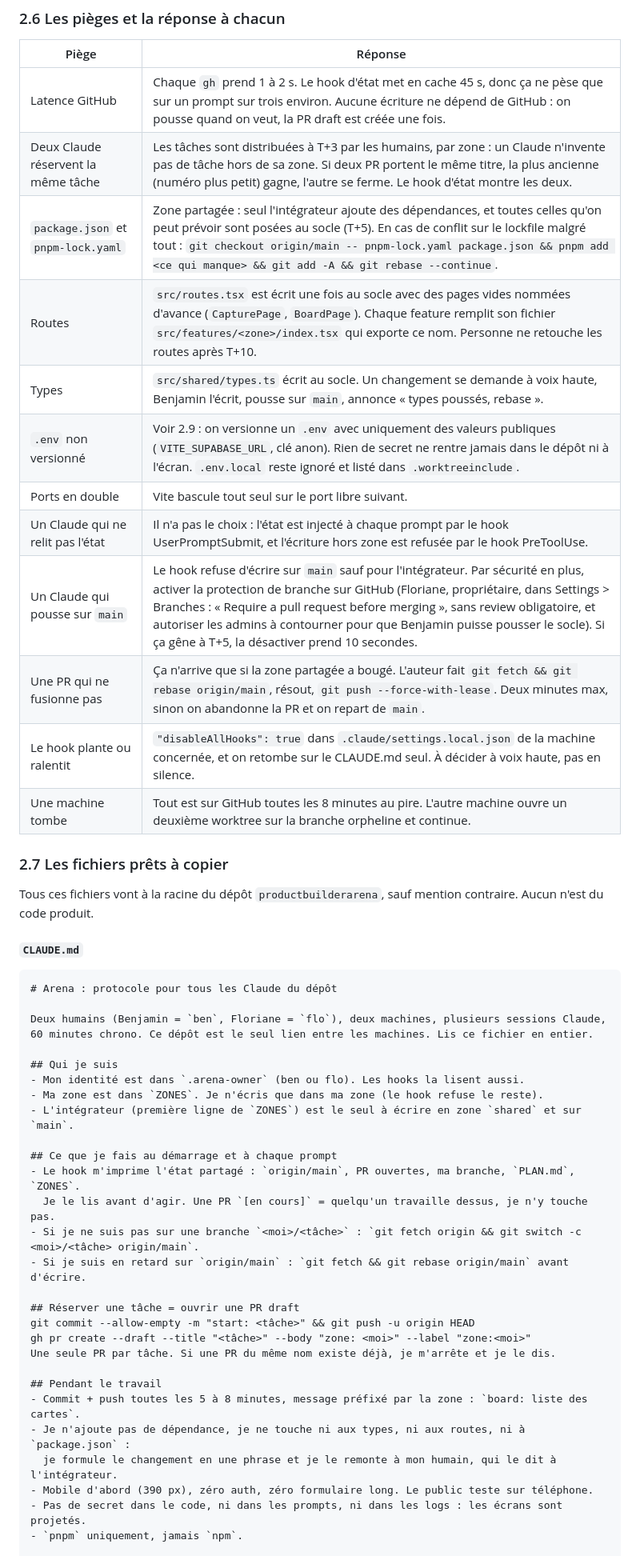
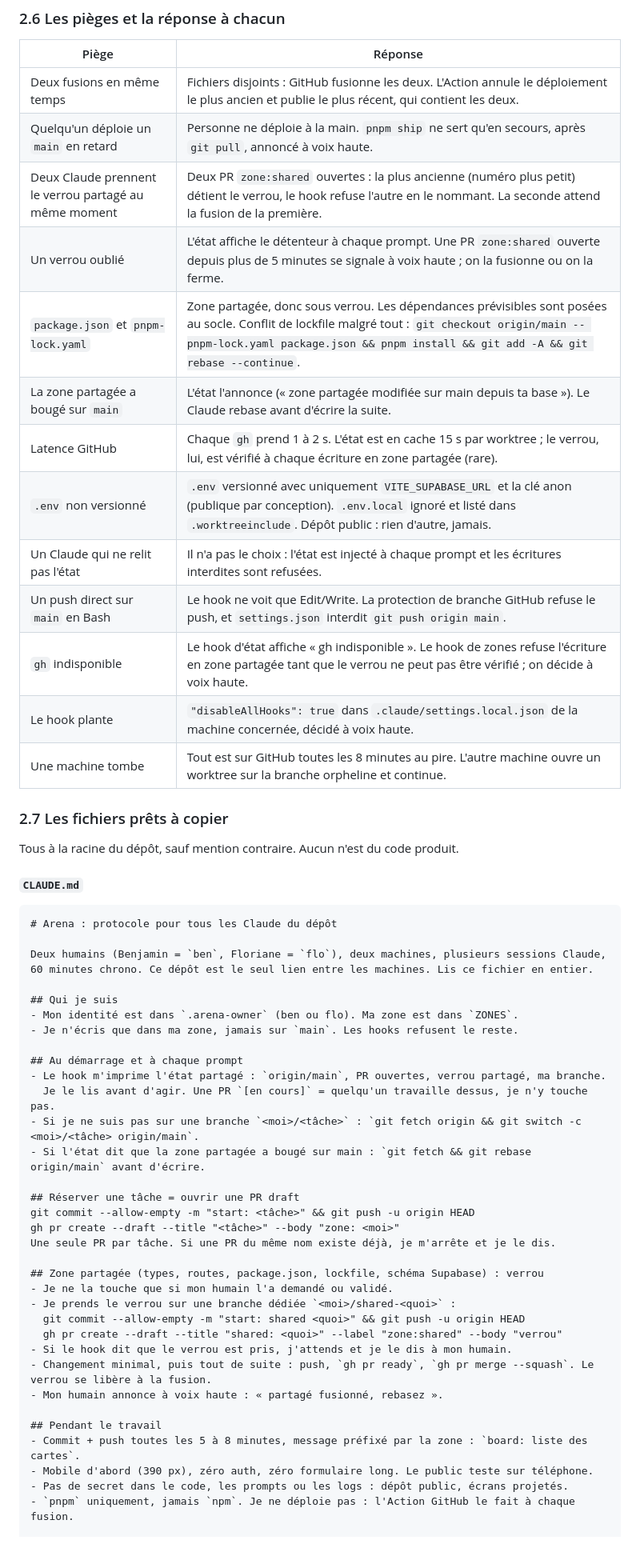
Before and after one commit to Floriane-ju/productbuilderarena, a Markdown page: docs/plan-arena.md, the part around one of its changes. Shown at 80% size. GitHub-like rendering.

```diff
--- a/docs/plan-arena.md
+++ b/docs/plan-arena.md
@@ -220,22 +223,23 @@ Ce qui reste hors mécanisme et passe par la voix : les décisions de scope, les
 
 | Piège | Réponse |
 | --- | --- |
-| Latence GitHub | Chaque `gh` prend 1 à 2 s. Le hook d'état met en cache 45 s, donc ça ne pèse que sur un prompt sur trois environ. Aucune écriture ne dépend de GitHub : on pousse quand on veut, la PR draft est créée une fois. |
-| Deux Claude réservent la même tâche | Les tâches sont distribuées à T+3 par les humains, par zone : un Claude n'invente pas de tâche hors de sa zone. Si deux PR portent le même titre, la plus ancienne (numéro plus petit) gagne, l'autre se ferme. Le hook d'état montre les deux. |
-| `package.json` et `pnpm-lock.yaml` | Zone partagée : seul l'intégrateur ajoute des dépendances, et toutes celles qu'on peut prévoir sont posées au socle (T+5). En cas de conflit sur le lockfile malgré tout : `git checkout origin/main -- pnpm-lock.yaml package.json && pnpm add <ce qui manque> && git add -A && git rebase --continue`. |
-| Routes | `src/routes.tsx` est écrit une fois au socle avec des pages vides nommées d'avance (`CapturePage`, `BoardPage`). Chaque feature remplit son fichier `src/features/<zone>/index.tsx` qui exporte ce nom. Personne ne retouche les routes après T+10. |
-| Types | `src/shared/types.ts` écrit au socle. Un changement se demande à voix haute, Benjamin l'écrit, pousse sur `main`, annonce « types poussés, rebase ». |
-| `.env` non versionné | Voir 2.9 : on versionne un `.env` avec uniquement des valeurs publiques (`VITE_SUPABASE_URL`, clé anon). Rien de secret ne rentre jamais dans le dépôt ni à l'écran. `.env.local` reste ignoré et listé dans `.worktreeinclude`. |
-| Ports en double | Vite bascule tout seul sur le port libre suivant. |
-| Un Claude qui ne relit pas l'état | Il n'a pas le choix : l'état est injecté à chaque prompt par le hook UserPromptSubmit, et l'écriture hors zone est refusée par le hook PreToolUse. |
-| Un Claude qui pousse sur `main` | Le hook refuse d'écrire sur `main` sauf pour l'intégrateur. Par sécurité en plus, activer la protection de branche sur GitHub (Floriane, propriétaire, dans Settings > Branches : « Require a pull request before merging », sans review obligatoire, et autoriser les admins à contourner pour que Benjamin puisse pousser le socle). Si ça gêne à T+5, la désactiver prend 10 secondes. |
-| Une PR qui ne fusionne pas | Ça n'arrive que si la zone partagée a bougé. L'auteur fait `git fetch && git rebase origin/main`, résout, `git push --force-with-lease`. Deux minutes max, sinon on abandonne la PR et on repart de `main`. |
-| Le hook plante ou ralentit | `"disableAllHooks": true` dans `.claude/settings.local.json` de la machine concernée, et on retombe sur le CLAUDE.md seul. À décider à voix haute, pas en silence. |
-| Une machine tombe | Tout est sur GitHub toutes les 8 minutes au pire. L'autre machine ouvre un deuxième worktree sur la branche orpheline et continue. |
+| Deux fusions en même temps | Fichiers disjoints : GitHub fusionne les deux. L'Action annule le déploiement le plus ancien et publie le plus récent, qui contient les deux. |
+| Quelqu'un déploie un `main` en retard | Personne ne déploie à la main. `pnpm ship` ne sert qu'en secours, après `git pull`, annoncé à voix haute. |
+| Deux Claude prennent le verrou partagé au même moment | Deux PR `zone:shared` ouvertes : la plus ancienne (numéro plus petit) détient le verrou, le hook refuse l'autre en le nommant. La seconde attend la fusion de la première. |
+| Un verrou oublié | L'état affiche le détenteur à chaque prompt. Une PR `zone:shared` ouverte depuis plus de 5 minutes se signale à voix haute ; on la fusionne ou on la ferme. |
+| `package.json` et `pnpm-lock.yaml` | Zone partagée, donc sous verrou. Les dépendances prévisibles sont posées au socle. Conflit de lockfile malgré tout : `git checkout origin/main -- pnpm-lock.yaml package.json && pnpm install && git add -A && git rebase --continue`. |
+| La zone partagée a bougé sur `main` | L'état l'annonce (« zone partagée modifiée sur main depuis ta base »). Le Claude rebase avant d'écrire la suite. |
+| Latence GitHub | Chaque `gh` prend 1 à 2 s. L'état est en cache 15 s par worktree ; le verrou, lui, est vérifié à chaque écriture en zone partagée (rare). |
+| `.env` non versionné | `.env` versionné avec uniquement `VITE_SUPABASE_URL` et la clé anon (publique par conception). `.env.local` ignoré et listé dans `.worktreeinclude`. Dépôt public : rien d'autre, jamais. |
+| Un Claude qui ne relit pas l'état | Il n'a pas le choix : l'état est injecté à chaque prompt et les écritures interdites sont refusées. |
+| Un push direct sur `main` en Bash | Le hook ne voit que Edit/Write. La protection de branche GitHub refuse le push, et `settings.json` interdit `git push origin main`. |
+| `gh` indisponible | Le hook d'état affiche « gh indisponible ». Le hook de zones refuse l'écriture en zone partagée tant que le verrou ne peut pas être vérifié ; on décide à voix haute. |
+| Le hook plante | `"disableAllHooks": true` dans `.claude/settings.local.json` de la machine concernée, décidé à voix haute. |
+| Une machine tombe | Tout est sur GitHub toutes les 8 minutes au pire. L'autre machine ouvre un worktree sur la branche orpheline et continue. |
 
 ### 2.7 Les fichiers prêts à copier
 
-Tous ces fichiers vont à la racine du dépôt `productbuilderarena`, sauf mention contraire. Aucun n'est du code produit.
+Tous à la racine du dépôt, sauf mention contraire. Aucun n'est du code produit.
 
 #### `CLAUDE.md`
 
@@ -246,26 +250,32 @@ Deux humains (Benjamin = `ben`, Floriane = `flo`), deux machines, plusieurs sess
 60 minutes chrono. Ce dépôt est le seul lien entre les machines. Lis ce fichier en entier.
 
 ## Qui je suis
-- Mon identité est dans `.arena-owner` (ben ou flo). Les hooks la lisent aussi.
-- Ma zone est dans `ZONES`. Je n'écris que dans ma zone (le hook refuse le reste).
-- L'intégrateur (première ligne de `ZONES`) est le seul à écrire en zone `shared` et sur `main`.
+- Mon identité est dans `.arena-owner` (ben ou flo). Ma zone est dans `ZONES`.
+- Je n'écris que dans ma zone, jamais sur `main`. Les hooks refusent le reste.
 
-## Ce que je fais au démarrage et à chaque prompt
-- Le hook m'imprime l'état partagé : `origin/main`, PR ouvertes, ma branche, `PLAN.md`, `ZONES`.
+## Au démarrage et à chaque prompt
+- Le hook m'imprime l'état partagé : `origin/main`, PR ouvertes, verrou partagé, ma branche.
   Je le lis avant d'agir. Une PR `[en cours]` = quelqu'un travaille dessus, je n'y touche pas.
 - Si je ne suis pas sur une branche `<moi>/<tâche>` : `git fetch origin && git switch -c <moi>/<tâche> origin/main`.
-- Si je suis en retard sur `origin/main` : `git fetch && git rebase origin/main` avant d'écrire.
+- Si l'état dit que la zone partagée a bougé sur main : `git fetch && git rebase origin/main` avant d'écrire.
 
 ## Réserver une tâche = ouvrir une PR draft
 git commit --allow-empty -m "start: <tâche>" && git push -u origin HEAD
-gh pr create --draft --title "<tâche>" --body "zone: <moi>" --label "zone:<moi>"
+gh pr create --draft --title "<tâche>" --body "zone: <moi>"
 Une seule PR par tâche. Si une PR du même nom existe déjà, je m'arrête et je le dis.
+
+## Zone partagée (types, routes, package.json, lockfile, schéma Supabase) : verrou
+- Je ne la touche que si mon humain l'a demandé ou validé.
+- Je prends le verrou sur une branche dédiée `<moi>/shared-<quoi>` :
+  git commit --allow-empty -m "start: shared <quoi>" && git push -u origin HEAD
+  gh pr create --draft --title "shared: <quoi>" --label "zone:shared" --body "verrou"
+- Si le hook dit que le verrou est pris, j'attends et je le dis à mon humain.
+- Changement minimal, puis tout de suite : push, `gh pr ready`, `gh pr merge --squash`. Le verrou se libère à la fusion.
+- Mon humain annonce à voix haute : « partagé fusionné, rebasez ».
 
 ## Pendant le travail
 - Commit + push toutes les 5 à 8 minutes, message préfixé par la zone : `board: liste des cartes`.
-- Je n'ajoute pas de dépendance, je ne touche ni aux types, ni aux routes, ni à `package.json` :
-  je formule le changement en une phrase et je le remonte à mon humain, qui le dit à l'intégrateur.
 - Mobile d'abord (390 px), zéro auth, zéro formulaire long. Le public teste sur téléphone.
-- Pas de secret dans le code, ni dans les prompts, ni dans les logs : les écrans sont projetés.
-- `pnpm` uniquement, jamais `npm`.
+- Pas de secret dans le code, les prompts ou les logs : dépôt public, écrans projetés.
+- `pnpm` uniquement, jamais `npm`. Je ne déploie pas : l'Action GitHub le fait à chaque fusion.
 
```
Also changed, not shown: other parts of docs/plan-arena.md (+219 -132 lines).
